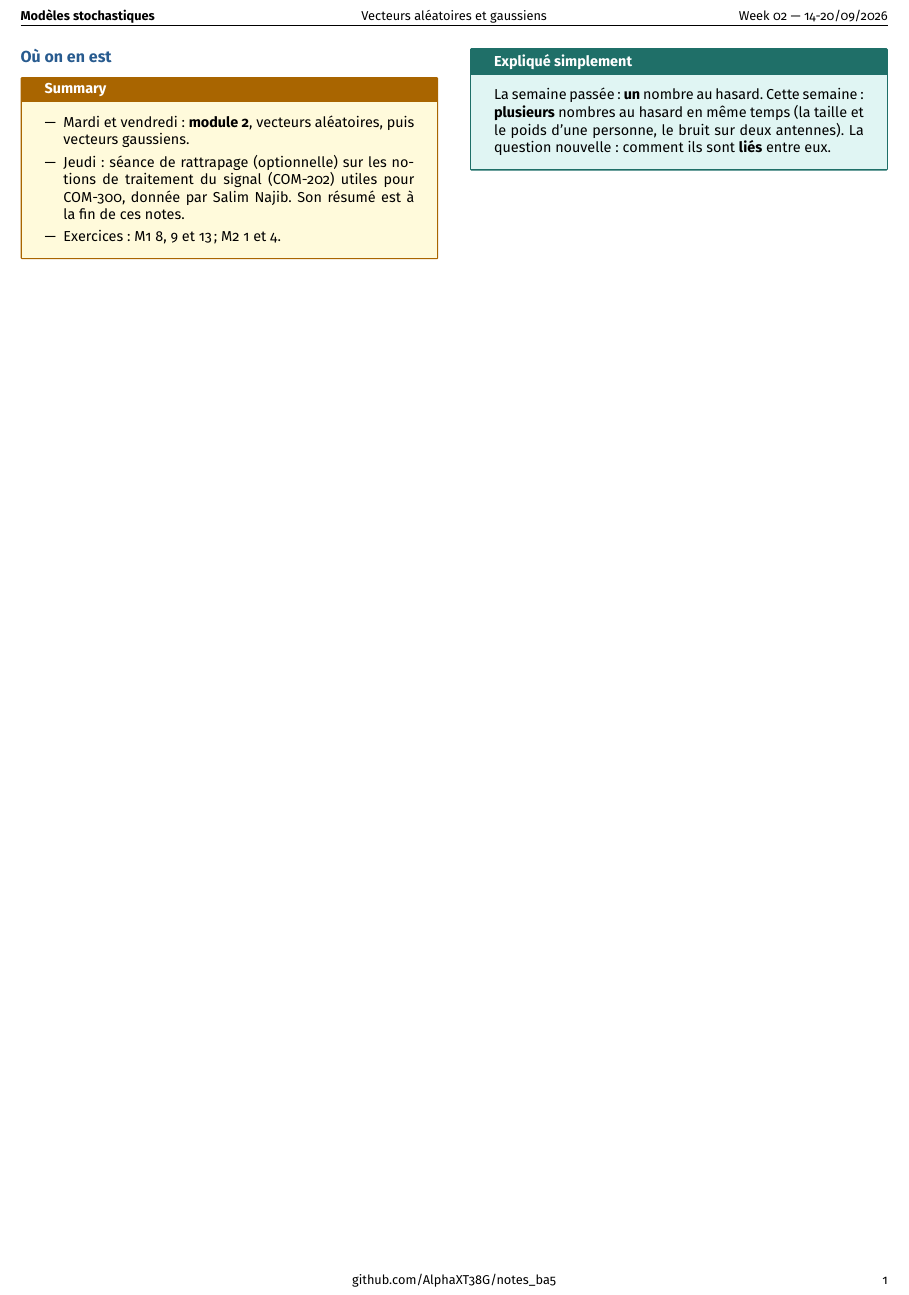
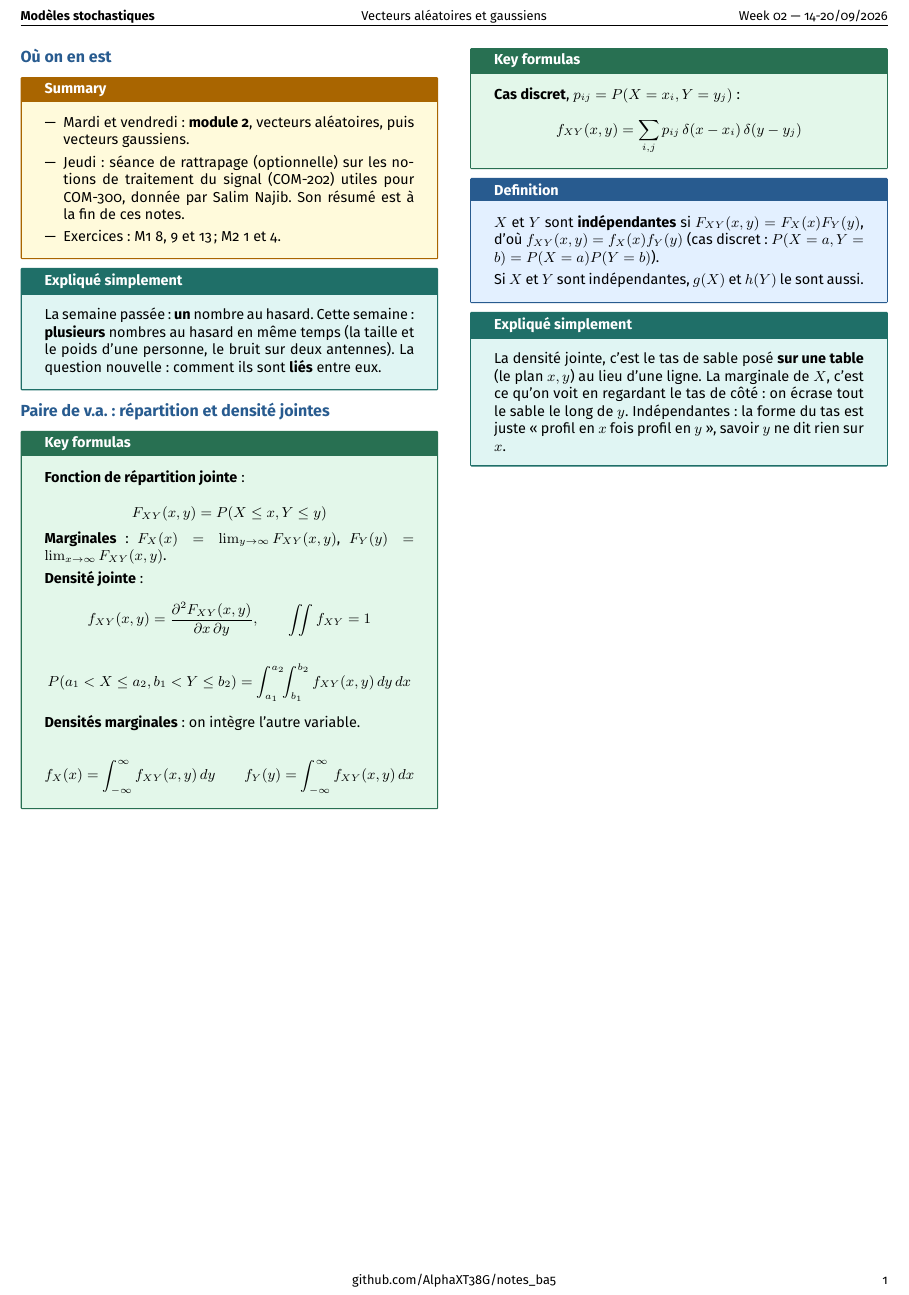
Before and after one commit to AlphaXT38G/notes_ba5, a LaTeX document (modstoc/week/week02.tex): part of the page, cut so that both start at the same text. Compiled offline with pdfLaTeX.

Commit message:
feat(modstoc-week02): joint and marginal distributions of a pair, explained
Co-Authored-By: Claude Opus 5.5 <noreply@anthropic.com>

```diff
--- a/modstoc/week/week02.tex
+++ b/modstoc/week/week02.tex
@@ -274,6 +274,76 @@ La question nouvelle : comment ils sont \textbf{liés} entre eux.
 
 \end{simple}
 
+
+%=========================================================
+\section{Paire de v.a. : répartition et densité jointes}
+
+
+\begin{formula}
+
+\textbf{Fonction de répartition jointe} :
+
+\[
+F_{XY}(x,y) = P(X\le x, Y \le y)
+\]
+
+\textbf{Marginales} : $F_X(x) = \lim_{y\to\infty} F_{XY}(x,y)$, $F_Y(y) = \lim_{x\to\infty}
+F_{XY}(x,y)$.
+
+\vspace{3pt}
+
+\textbf{Densité jointe} :
+
+\[
+f_{XY}(x,y) = \frac{\partial^2 F_{XY}(x,y)}{\partial x\,\partial y}, \qquad \iint f_{XY} = 1
+\]
+
+\[
+P(a_1 < X \le a_2, b_1 < Y \le b_2) = \int_{a_1}^{a_2}\!\!\int_{b_1}^{b_2} f_{XY}(x,y)\,dy\,dx
+\]
+
+\textbf{Densités marginales} : on intègre l'autre variable.
+
+\[
+f_X(x) = \int_{-\infty}^\infty f_{XY}(x,y)\,dy \qquad f_Y(y) = \int_{-\infty}^\infty
+f_{XY}(x,y)\,dx
+\]
+
+\end{formula}
+
+
+\begin{formula}
+
+\textbf{Cas discret}, $p_{ij} = P(X = x_i, Y = y_j)$ :
+
+\[
+f_{XY}(x,y) = \sum_{i,j} p_{ij}\,\delta(x-x_i)\,\delta(y-y_j)
+\]
+
+\end{formula}
+
+
+\begin{definition}
+
+$X$ et $Y$ sont \textbf{indépendantes} si $F_{XY}(x,y) = F_X(x)F_Y(y)$, d'où $f_{XY}(x,y) =
+f_X(x)f_Y(y)$ (cas discret : $P(X = a, Y = b) = P(X=a)P(Y=b)$).
+
+\vspace{3pt}
+
+Si $X$ et $Y$ sont indépendantes, $g(X)$ et $h(Y)$ le sont aussi.
+
+\end{definition}
+
+
+\begin{simple}
+
+La densité jointe, c'est le tas de sable posé \textbf{sur une table} (le plan $x,y$) au lieu
+d'une ligne. La marginale de $X$, c'est ce qu'on voit en regardant le tas de côté : on écrase
+tout le sable le long de $y$. Indépendantes : la forme du tas est juste « profil en $x$ fois
+profil en $y$ », savoir $y$ ne dit rien sur $x$.
+
+\end{simple}
+
 \end{multicols}
 
 
```
